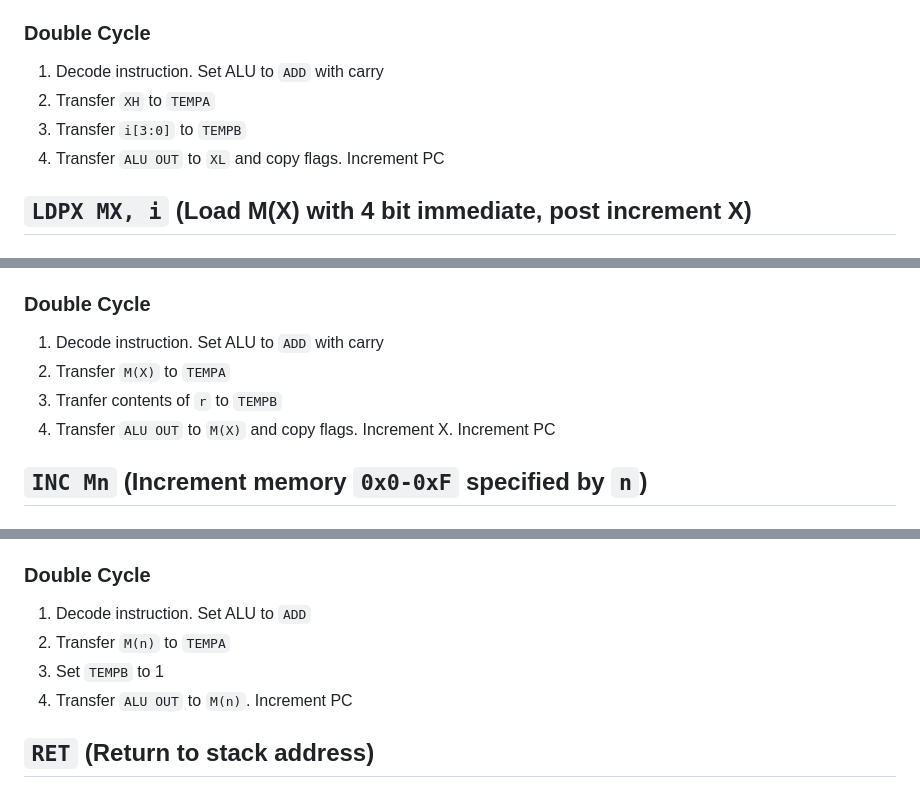
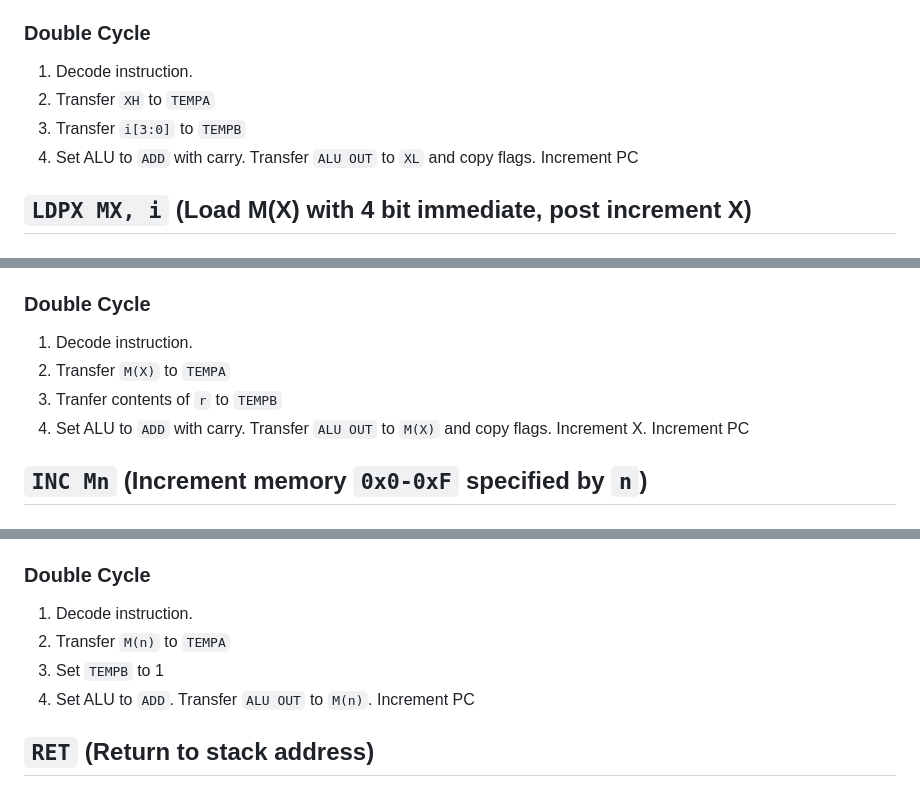
Before and after one commit to agg23/fpga-tamagotchi, a Markdown page: docs/microcode_examples.md, 3 parts joined by grey strips. GitHub-like rendering.

```diff
--- a/docs/microcode_examples.md
+++ b/docs/microcode_examples.md
@@ -49,10 +49,10 @@ Split into deconstruction of single cycle, and two cycle stages
 
 ### Double Cycle
 
-1. Decode instruction. Set ALU to `ADD` with carry
+1. Decode instruction.
 2. Transfer `XH` to `TEMPA`
 3. Transfer `i[3:0]` to `TEMPB`
-4. Transfer `ALU OUT` to `XL` and copy flags. Increment PC
+4. Set ALU to `ADD` with carry. Transfer `ALU OUT` to `XL` and copy flags. Increment PC
 
 ## `LDPX MX, i` (Load M(X) with 4 bit immediate, post increment X)
 
@@ -102,10 +102,10 @@ Split into deconstruction of single cycle, and two cycle stages
 
 ### Double Cycle
 
-1. Decode instruction. Set ALU to `ADD` with carry
+1. Decode instruction.
 2. Transfer `M(X)` to `TEMPA`
 3. Tranfer contents of `r` to `TEMPB`
-4. Transfer `ALU OUT` to `M(X)` and copy flags. Increment X. Increment PC
+4. Set ALU to `ADD` with carry. Transfer `ALU OUT` to `M(X)` and copy flags. Increment X. Increment PC
 
 ## `INC Mn` (Increment memory `0x0-0xF` specified by `n`)
 
@@ -121,10 +121,10 @@ Split into deconstruction of single cycle, and two cycle stages
 
 ### Double Cycle
 
-1. Decode instruction. Set ALU to `ADD`
+1. Decode instruction.
 2. Transfer `M(n)` to `TEMPA`
 3. Set `TEMPB` to 1
-4. Transfer `ALU OUT` to `M(n)`. Increment PC
+4. Set ALU to `ADD`. Transfer `ALU OUT` to `M(n)`. Increment PC
 
 ## `RET` (Return to stack address)
 
```
Also changed, not shown: other parts of docs/microcode_examples.md (+2 -2 lines), docs/overview.md (+6 -1 lines).
